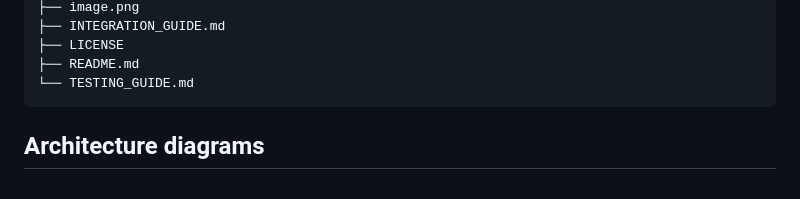
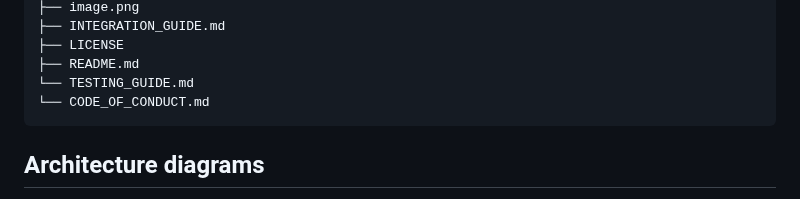
Before and after one commit to aws-samples/sample-age-responsive-context-aware-ai-bedrock-guardrails, a Markdown page: README.md, the part around the change. GitHub-like rendering.

````diff
--- a/README.md
+++ b/README.md
@@ -123,6 +123,7 @@ age-responsive-context-aware-ai-bedrock-guardrails/
 ├── LICENSE
 ├── README.md
 └── TESTING_GUIDE.md
+└── CODE_OF_CONDUCT.md
 ```
 ##  Architecture diagrams
 
````
